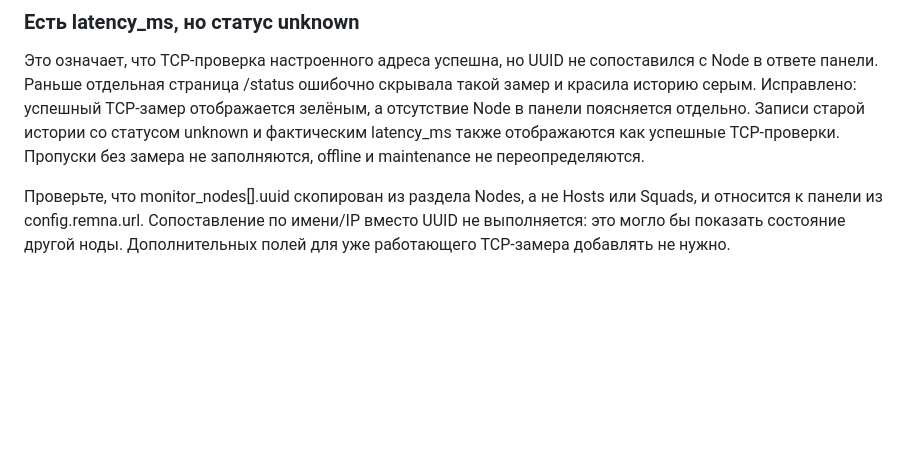
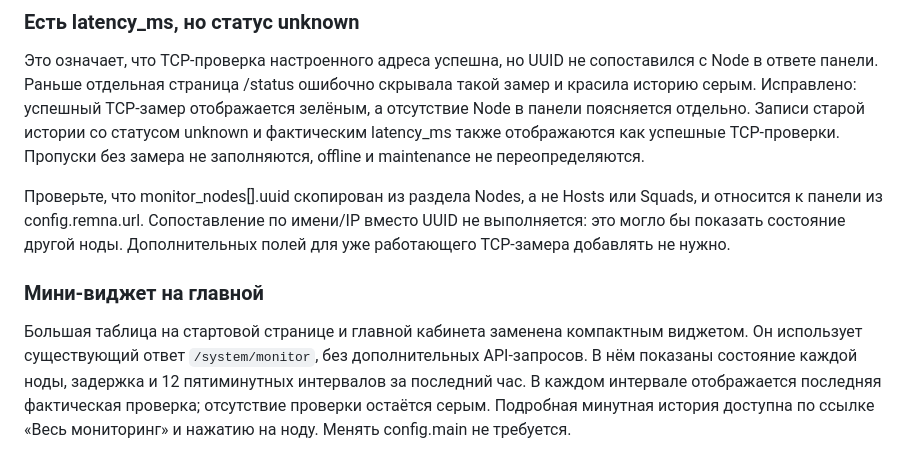
Before and after one commit to dev-vbs/vbios-ticket-yandex, a Markdown page: docs/MONITORING.md, the part around the change. Rendered like a GitHub page; blank space fills up the shorter version.

```diff
--- a/docs/MONITORING.md
+++ b/docs/MONITORING.md
@@ -179,3 +179,7 @@ Remnawave описывает для этого отдельные endpoints `/ap
 Это означает, что TCP-проверка настроенного адреса успешна, но UUID не сопоставился с Node в ответе панели. Раньше отдельная страница /status ошибочно скрывала такой замер и красила историю серым. Исправлено: успешный TCP-замер отображается зелёным, а отсутствие Node в панели поясняется отдельно. Записи старой истории со статусом unknown и фактическим latency_ms также отображаются как успешные TCP-проверки. Пропуски без замера не заполняются, offline и maintenance не переопределяются.
 
 Проверьте, что monitor_nodes[].uuid скопирован из раздела Nodes, а не Hosts или Squads, и относится к панели из config.remna.url. Сопоставление по имени/IP вместо UUID не выполняется: это могло бы показать состояние другой ноды. Дополнительных полей для уже работающего TCP-замера добавлять не нужно.
+
+### Мини-виджет на главной
+
+Большая таблица на стартовой странице и главной кабинета заменена компактным виджетом. Он использует существующий ответ `/system/monitor`, без дополнительных API-запросов. В нём показаны состояние каждой ноды, задержка и 12 пятиминутных интервалов за последний час. В каждом интервале отображается последняя фактическая проверка; отсутствие проверки остаётся серым. Подробная минутная история доступна по ссылке «Весь мониторинг» и нажатию на ноду. Менять config.main не требуется.
```
Also changed, not shown: README.md (+6 -0 lines), docs/screenshots/monitor-widget-desktop-light.png (added), docs/screenshots/monitor-widget-mobile-dark.png (added), 2 other files.
